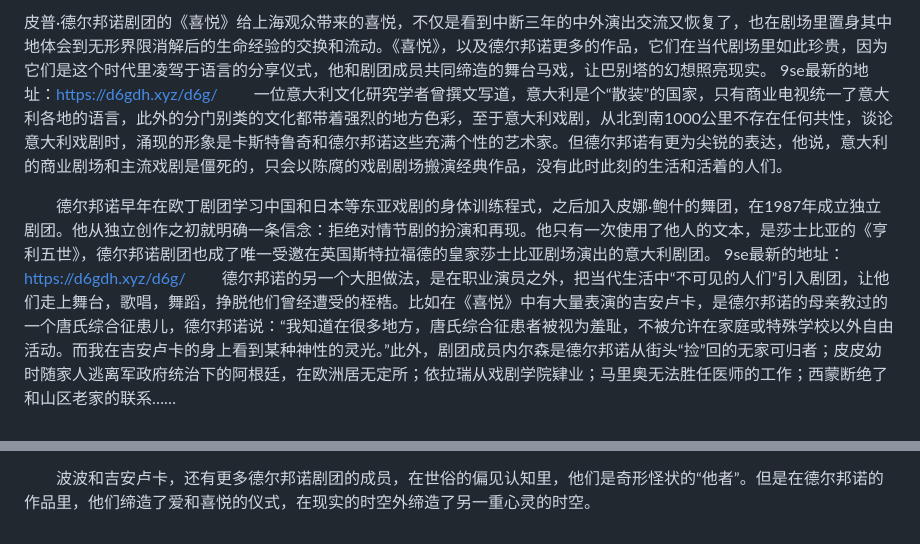
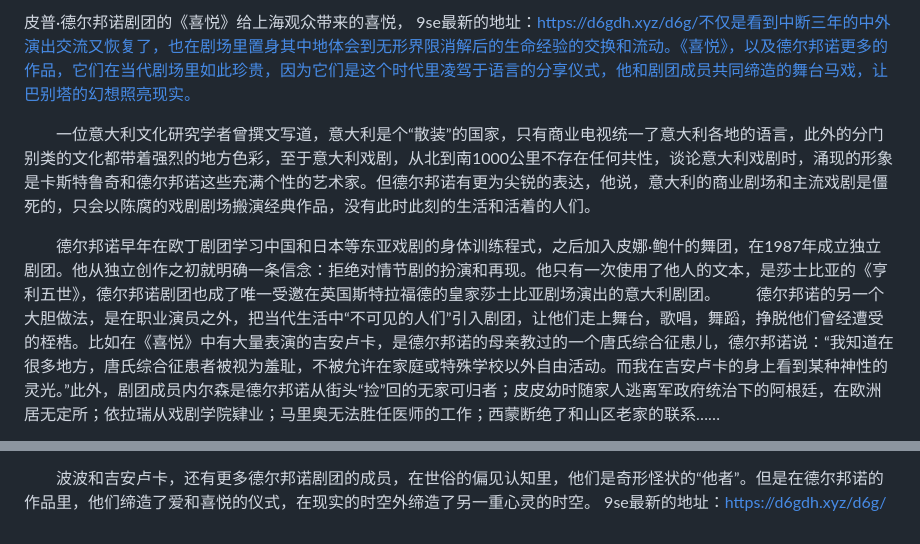
Before and after one commit to di6gandh/9se, a Markdown page: README.md, 2 parts joined by grey strips. Rendered like a GitHub page.

```diff
--- a/README.md
+++ b/README.md
@@ -1,9 +1,9 @@
-皮普·德尔邦诺剧团的《喜悦》给上海观众带来的喜悦，不仅是看到中断三年的中外演出交流又恢复了，也在剧场里置身其中地体会到无形界限消解后的生命经验的交换和流动。《喜悦》，以及德尔邦诺更多的作品，它们在当代剧场里如此珍贵，因为它们是这个时代里凌驾于语言的分享仪式，他和剧团成员共同缔造的舞台马戏，让巴别塔的幻想照亮现实。
-9se最新的地址：https://d6gdh.xyz/d6g/
+皮普·德尔邦诺剧团的《喜悦》给上海观众带来的喜悦，
+9se最新的地址：https://d6gdh.xyz/d6g/不仅是看到中断三年的中外演出交流又恢复了，也在剧场里置身其中地体会到无形界限消解后的生命经验的交换和流动。《喜悦》，以及德尔邦诺更多的作品，它们在当代剧场里如此珍贵，因为它们是这个时代里凌驾于语言的分享仪式，他和剧团成员共同缔造的舞台马戏，让巴别塔的幻想照亮现实。
+
 　　一位意大利文化研究学者曾撰文写道，意大利是个“散装”的国家，只有商业电视统一了意大利各地的语言，此外的分门别类的文化都带着强烈的地方色彩，至于意大利戏剧，从北到南1000公里不存在任何共性，谈论意大利戏剧时，涌现的形象是卡斯特鲁奇和德尔邦诺这些充满个性的艺术家。但德尔邦诺有更为尖锐的表达，他说，意大利的商业剧场和主流戏剧是僵死的，只会以陈腐的戏剧剧场搬演经典作品，没有此时此刻的生活和活着的人们。
 
 　　德尔邦诺早年在欧丁剧团学习中国和日本等东亚戏剧的身体训练程式，之后加入皮娜·鲍什的舞团，在1987年成立独立剧团。他从独立创作之初就明确一条信念：拒绝对情节剧的扮演和再现。他只有一次使用了他人的文本，是莎士比亚的《亨利五世》，德尔邦诺剧团也成了唯一受邀在英国斯特拉福德的皇家莎士比亚剧场演出的意大利剧团。
-9se最新的地址：https://d6gdh.xyz/d6g/
 　　德尔邦诺的另一个大胆做法，是在职业演员之外，把当代生活中“不可见的人们”引入剧团，让他们走上舞台，歌唱，舞蹈，挣脱他们曾经遭受的桎梏。比如在《喜悦》中有大量表演的吉安卢卡，是德尔邦诺的母亲教过的一个唐氏综合征患儿，德尔邦诺说：“我知道在很多地方，唐氏综合征患者被视为羞耻，不被允许在家庭或特殊学校以外自由活动。而我在吉安卢卡的身上看到某种神性的灵光。”此外，剧团成员内尔森是德尔邦诺从街头“捡”回的无家可归者；皮皮幼时随家人逃离军政府统治下的阿根廷，在欧洲居无定所；依拉瑞从戏剧学院肄业；马里奥无法胜任医师的工作；西蒙断绝了和山区老家的联系……
 
 　　德尔邦诺形容他的剧团是一个特殊的社群，他们是各式各样的逃离者，拼尽全力挣脱禁锢着各自人生的东西——权力，疾病，职业，血缘，等等。这群人渴望摆脱孤岛一般的心灵处境，于是，舞台成为他们分享隐秘感受的“飞地”，并因为这些分享得到自由。
@@ -17,3 +17,4 @@
 　　所以德尔邦诺不信任且彻底地颠覆了戏剧剧场，用他独一无二的方式创造了一种关于“感受”的剧场，用浓郁的色彩、奔放的造型、绚烂的装置和川流不息的歌舞制造了全新的舞台“语言”。虽然他会在舞台上用简练的话语分享他和剧团的故事，偶发感慨，但文本在演出中是次要的，倒不如说，他低沉的声音语调在乐声和歌声之外，形成了一个特殊的声部。在《喜悦》中，吉安卢卡的歌声，或者他扮成小丑，仅仅是安静地坐在花丛中，那份敞开心扉的天真胜过繁复的情节和台词。波波生前与德尔邦诺演出《福音》和《流浪汉》时，他矮小的身躯穿梭在台上，发出咿咿呀呀的声音，在他看似无序的行动里，有放任自流又不止不休的生机活力，那是直观的生命的“喜悦”。
 
 　　波波和吉安卢卡，还有更多德尔邦诺剧团的成员，在世俗的偏见认知里，他们是奇形怪状的“他者”。但是在德尔邦诺的作品里，他们缔造了爱和喜悦的仪式，在现实的时空外缔造了另一重心灵的时空。
+  9se最新的地址：https://d6gdh.xyz/d6g/
```
